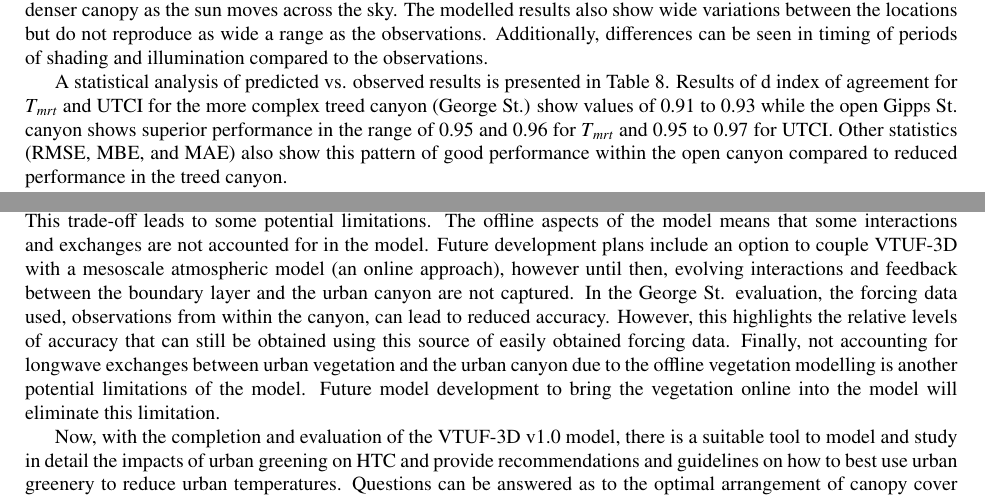
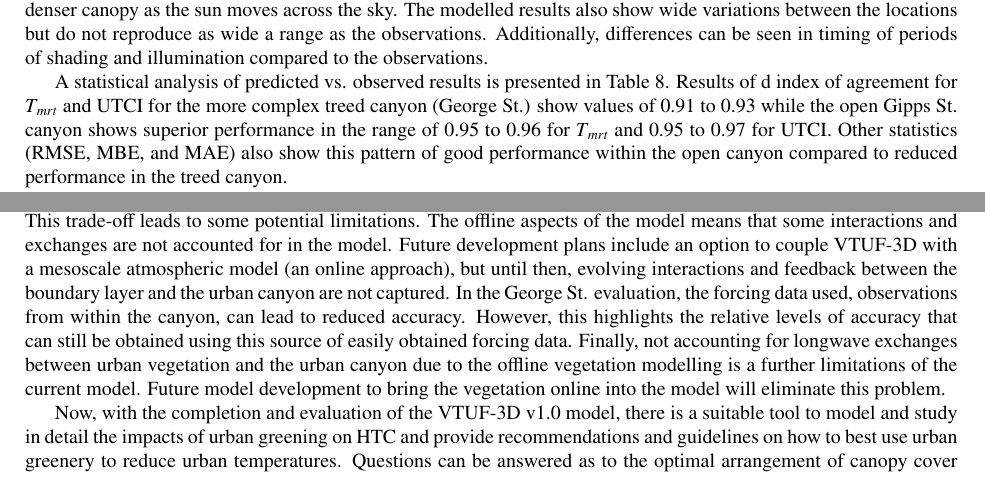
Before and after one commit to mothlight/VTUF-3DDesignArticle, a LaTeX paper (VTUF-3DDesign.tex): two parts of pages 24 and 25 of 28, joined at a grey line, cut so that both start at the same text. Compiled offline with pdfLaTeX.

Commit message:
Added in Nigel's suggestions

```diff
--- a/VTUF-3DDesign.tex
+++ b/VTUF-3DDesign.tex
@@ -688,7 +688,7 @@ There are a number of differences in the way $T_{g}$ (and its use in calculating
 
 Modelled results of $T_{mrt}$ and UTCI in George St. the treed canyon, follow similar patterns to Gipps St. The observations show wide variations between the observation locations due to the intermittent shading effect through a denser canopy as the sun moves across the sky. The modelled results also show wide variations between the locations but do not reproduce as wide a range as the observations. Additionally, differences can be seen in timing of periods of shading and illumination compared to the observations.
 
-A statistical analysis of predicted vs. observed results is presented in Table \ref{tab:georgetmrt}. Results of d index of agreement for $T_{mrt}$ and UTCI for the more complex treed canyon (George St.) show values of 0.91 to 0.93 while the open Gipps St. canyon shows superior performance in the range of 0.95 and 0.96 for $T_{mrt}$ and 0.95 to 0.97 for UTCI. Other statistics (RMSE, MBE, and MAE) also show this pattern of good performance within the open canyon compared to reduced performance in the treed canyon.
+A statistical analysis of predicted vs. observed results is presented in Table \ref{tab:georgetmrt}. Results of d index of agreement for $T_{mrt}$ and UTCI for the more complex treed canyon (George St.) show values of 0.91 to 0.93 while the open Gipps St. canyon shows superior performance in the range of 0.95 to 0.96 for $T_{mrt}$ and 0.95 to 0.97 for UTCI. Other statistics (RMSE, MBE, and MAE) also show this pattern of good performance within the open canyon compared to reduced performance in the treed canyon.
 
 These wider divergences of modelled results from observed values within the treed canyon suggests a number of possible limitations of this study and of the VTUF-3D model. The first is of the evaluation process. High quality, high resolution observations of $T_{mrt}$ and UTCI in urban areas, particularly underneath a dense canopy, are difficult to make, and very few datasets are widely available for model evaluations. The small number of observed locations available within this evaluation led to difficulty in matching the precise position of the observation sensors (and the precise amounts of rapidly fluctuating illumination on the black globe sensors) to the more detailed resolution of the modelled results. The divergences also suggest some limitations of VTUF-3D when modelling dense vegetation. This can result from the challenges of designing an exact detailed representation of the observed area within the modelled domain using a 5m resolution, as small differences in timing can lead to large differences in the comparisons. It also suggests further work is needed to improve the detail of the physical representation of the vegetated canopy in the next version of VTUF-3D.
 
@@ -707,7 +707,7 @@ VTUF-3D is a unique model involving an innovative tiling approach that accounts
 
 An extensive evaluation process has shown that VTUF-3D is able to accurately model urban areas (including urban vegetation). VTUF-3D has shown significant improvement over the unimproved (non-vegetated) TUF-3D model. VTUF-3D performs well within the range of other types of land surface schemes. The strong advantage of VTUF-3D is that it is able to perform with this level of accuracy at a micro-scale. In reproducing diurnal trends of $T_{mrt}$, VTUF-3D is able to reproduce the overall trends well, except is slightly slow to warm during the mornings. In the treed canyon of George St., where wide variations between the observation stations are seen in the observations, VTUF-3D is able to reproduce much of those variations, though not the entire range.
 
-A key design goal of VTUF-3D was to simplify the approach, maximising the efficiency and accessibility of the model for a wide audience, yet be accurate enough for these users to start investigating the impacts of urban greening. This trade-off leads to some potential limitations. The offline aspects of the model means that some interactions and exchanges are not accounted for in the model. Future development plans include an option to couple VTUF-3D with a mesoscale atmospheric model (an online approach), however until then, evolving interactions and feedback between the boundary layer and the urban canyon are not captured. In the George St. evaluation, the forcing data used, observations from within the canyon, can lead to reduced accuracy. However, this highlights the relative levels of accuracy that can still be obtained using this source of easily obtained forcing data. Finally, not accounting for longwave exchanges between urban vegetation and the urban canyon due to the offline vegetation modelling is another potential limitations of the model. Future model development to bring the vegetation online into the model will eliminate this limitation.
+A key design goal of VTUF-3D was to simplify the approach, maximising the efficiency and accessibility of the model for a wide audience, yet be accurate enough for these users to start investigating the impacts of urban greening. This trade-off leads to some potential limitations. The offline aspects of the model means that some interactions and exchanges are not accounted for in the model. Future development plans include an option to couple VTUF-3D with a mesoscale atmospheric model (an online approach), but until then, evolving interactions and feedback between the boundary layer and the urban canyon are not captured. In the George St. evaluation, the forcing data used, observations from within the canyon, can lead to reduced accuracy. However, this highlights the relative levels of accuracy that can still be obtained using this source of easily obtained forcing data. Finally, not accounting for longwave exchanges between urban vegetation and the urban canyon due to the offline vegetation modelling is a further limitations of the current model. Future model development to bring the vegetation online into the model will eliminate this problem.
 
 Now, with the completion and evaluation of the VTUF-3D v1.0 model, there is a suitable tool to
 model and study in detail the impacts of urban greening on HTC and provide recommendations and guidelines on how to best use urban greenery to reduce urban temperatures. Questions can be answered as to the optimal arrangement of canopy cover to provide maximum benefits. Performance of future scenarios can also help inform responses to future challenges, both in terms of urban redesign and understanding how current urban design will respond to changing urban climate conditions.
```
Also changed, not shown: 1 other file.
